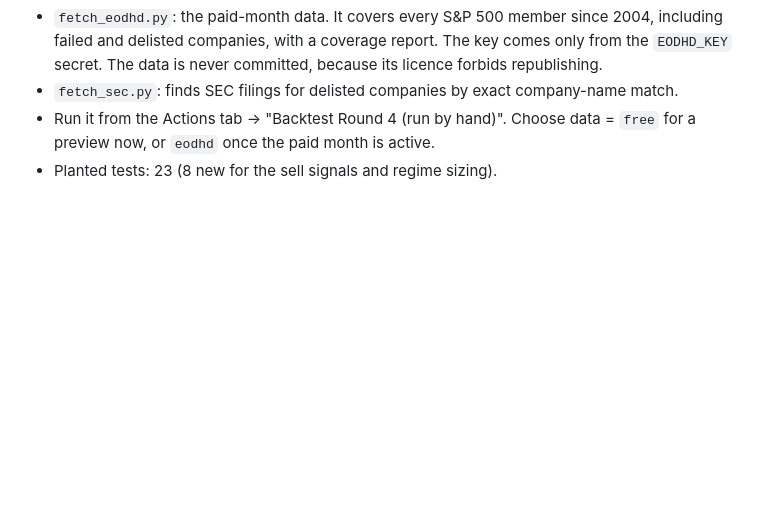
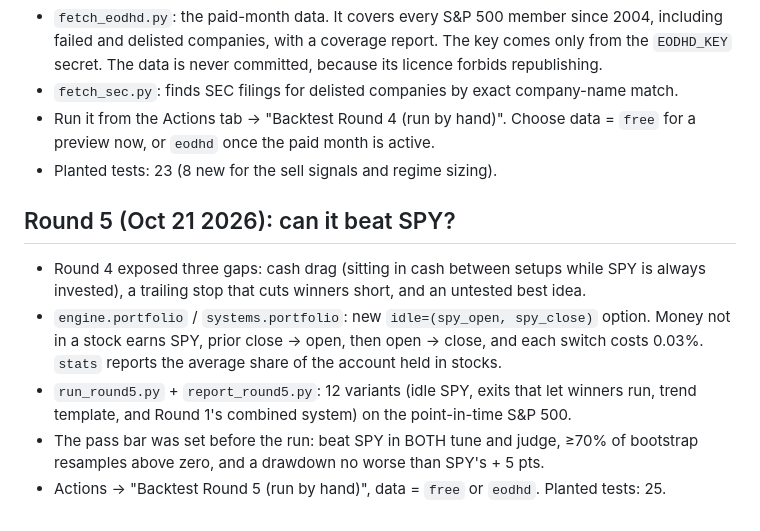
Before and after one commit to greendoormanagment-ux/signal-desk, a Markdown page: scripts/backtest/README.md, the part around the change. GitHub-like rendering; blank space fills up the shorter version.

Commit message:
Backtest README: Round 5
Added details for Round 5 backtesting and updated planted tests count.

```diff
--- a/scripts/backtest/README.md
+++ b/scripts/backtest/README.md
@@ -45,3 +45,11 @@ The same workflow runs these. Only the `.md` reports are committed, so the repo
 - `fetch_sec.py`: finds SEC filings for delisted companies by exact company-name match.
 - Run it from the Actions tab → "Backtest Round 4 (run by hand)". Choose data = `free` for a preview now, or `eodhd` once the paid month is active.
 - Planted tests: 23 (8 new for the sell signals and regime sizing).
+
+## Round 5 (Oct 21 2026): can it beat SPY?
+
+- Round 4 exposed three gaps: cash drag (sitting in cash between setups while SPY is always invested), a trailing stop that cuts winners short, and an untested best idea.
+- `engine.portfolio` / `systems.portfolio`: new `idle=(spy_open, spy_close)` option. Money not in a stock earns SPY, prior close → open, then open → close, and each switch costs 0.03%. `stats` reports the average share of the account held in stocks.
+- `run_round5.py` + `report_round5.py`: 12 variants (idle SPY, exits that let winners run, trend template, and Round 1's combined system) on the point-in-time S&P 500.
+- The pass bar was set before the run: beat SPY in BOTH tune and judge, ≥70% of bootstrap resamples above zero, and a drawdown no worse than SPY's + 5 pts.
+- Actions → "Backtest Round 5 (run by hand)", data = `free` or `eodhd`. Planted tests: 25.
```
